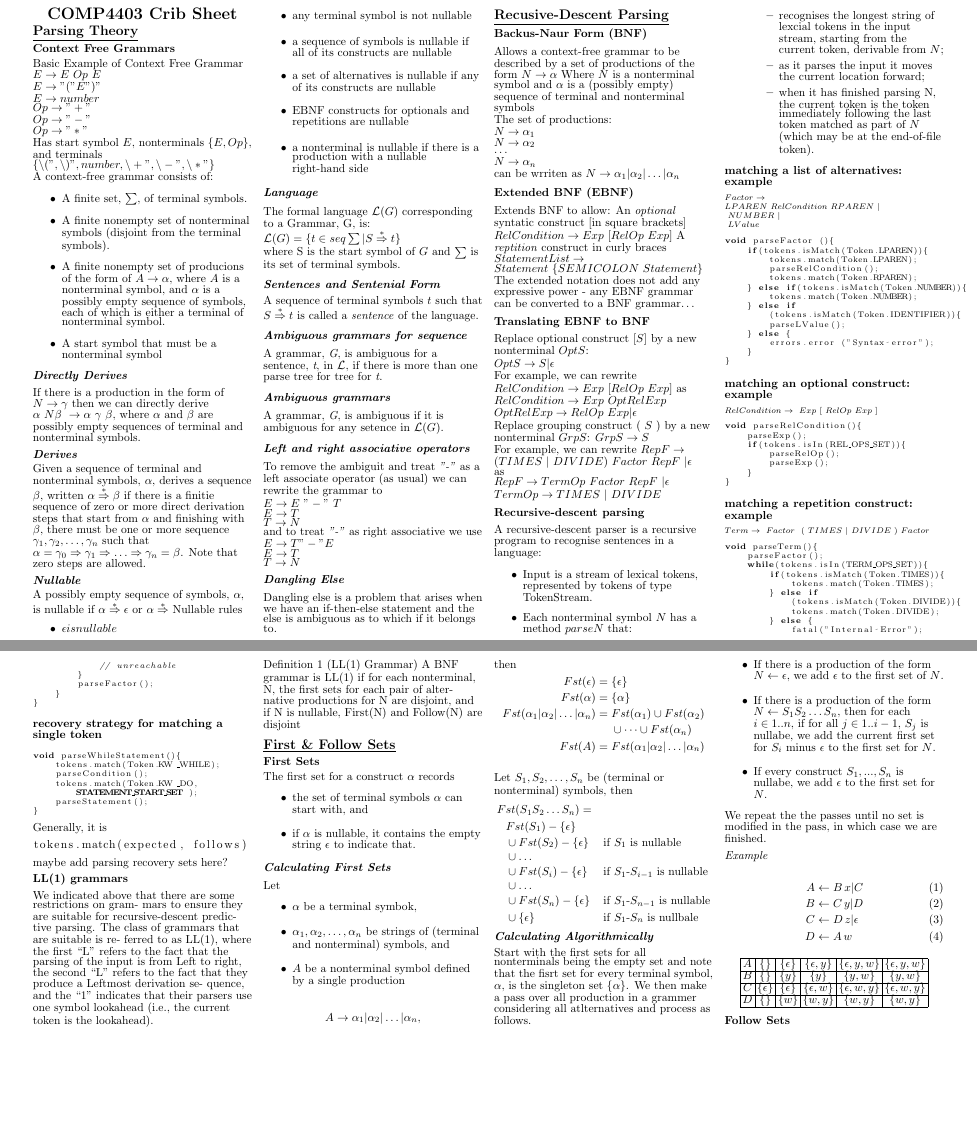
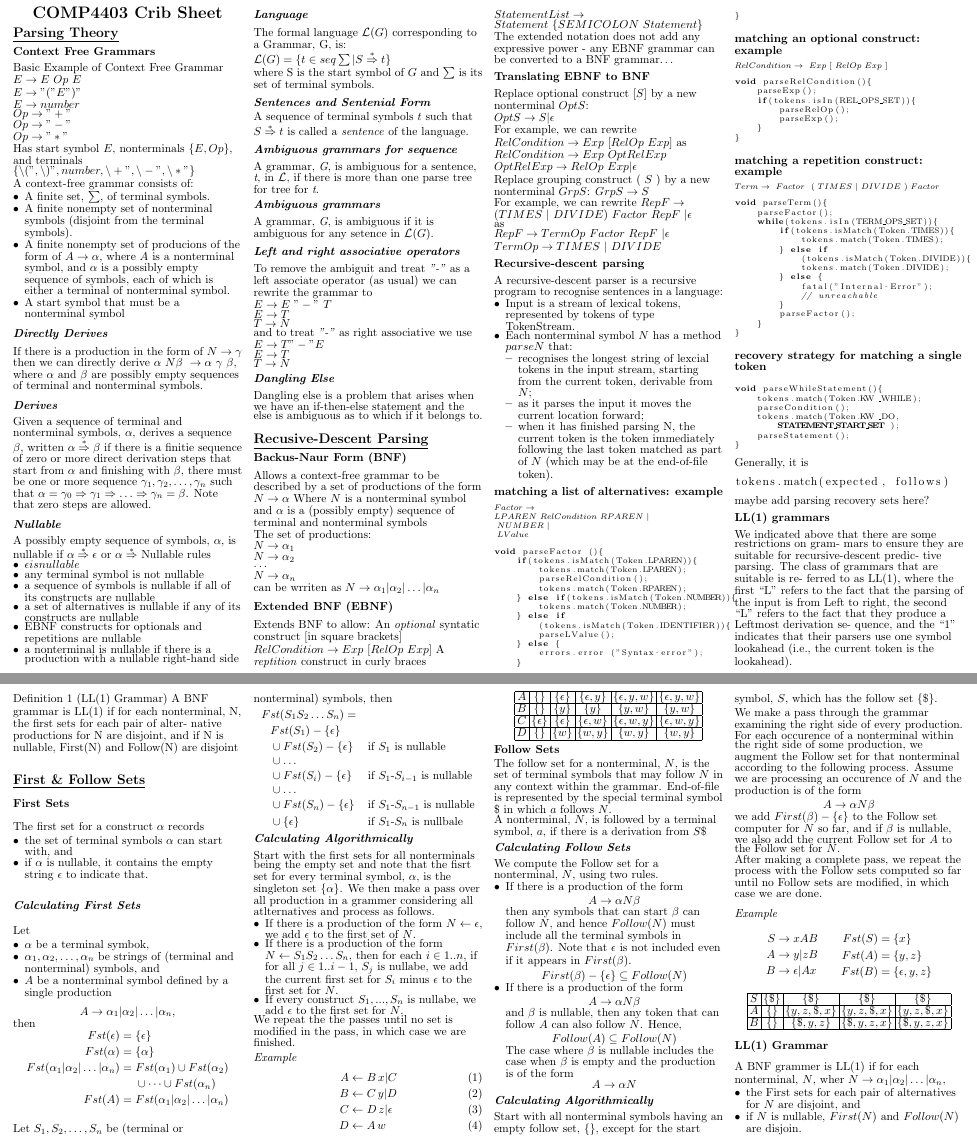
Before and after one commit to tristanduncombe/4403-crib-sheet, a LaTeX document (main.tex, which reads general/First_&_Follow.tex): two parts of pages 1 and 2 of 2, joined at a grey line, cut so that both start at the same text, the shorter picture padded with empty space. Compiled offline with pdfLaTeX.

Commit message:
Added Follow Sets and LL(1) Grammar section. Removed spacing around dotpoints.

```diff
--- a/general/First_&_Follow.tex
+++ b/general/First_&_Follow.tex
@@ -71,3 +71,80 @@ We repeat the the passes until no set is modified in the pass, in which case we
 
 
 \subsubsection{Follow Sets}
+The follow set for a nonterminal, $N$, is the set of terminal symbols that may follow $N$ in any context within the grammar.
+End-of-file is represented by the special terminal symbol $\$$ in which $a$ follows $N$.
+
+A nonterminal, $N$, is followed by a terminal symbol, $a$, if there is a derivation from $S\$$
+
+\subsubsubsection{Calculating Follow Sets}
+We compute the Follow set for a nonterminal, $N$, using two rules.
+\begin{itemize}
+    \item If there is a production of the form
+    \begin{align*}
+        A \rightarrow \alpha N \beta
+    \end{align*}
+    then any symbols that can start $\beta$ can follow $N$, and hence $Follow(N)$ must include all the terminal symbols in $First(\beta)$. Note that $\epsilon$ is not included even if it appears in $First(\beta)$.
+    \begin{align*}
+        First(\beta) - \{\epsilon\} \subseteq Follow(N)
+    \end{align*}
+    \item If there is a production of the form
+    \begin{align*}
+        A \rightarrow \alpha N \beta
+    \end{align*}
+    and $\beta$ is nullable, then any token that can follow $A$ can also follow $N$. Hence,
+    \begin{align*}
+        Follow(A) \subseteq Follow(N)
+    \end{align*}
+    The case where $\beta$ is nullable includes the case when $\beta$ is empty and the production is of the form
+    \begin{align*}
+        A \rightarrow \alpha N
+    \end{align*}
+\end{itemize}
+
+\subsubsubsection{Calculating Algorithmically}
+Start with all nonterminal symbols having an empty follow set, $\{\}$, except for the start symbol, $S$, which has the follow set $\{\$\}$.
+
+We make a pass through the grammar examining the right side of every production.
+For each occurence of a nonterminal within the right side of some production,
+we augment the Follow set for that nonterminal according to the following process.
+Assume we are processing an occurence of $N$ and the production is of the form
+\begin{align*}
+    A \rightarrow \alpha N \beta
+\end{align*}
+we add $First(\beta) - \{\epsilon\}$ to the Follow set computer for $N$ so far,
+and if $\beta$ is nullable, we also add the current Follow set for $A$ to the Follow set for $N$.
+
+After making a complete pass, we repeat the process with the Follow sets computed so far until no Follow sets are modified, in which case we are done.
+\subsubsubsubsection{Example}
+\begin{equation*}
+    \begin{aligned}[c]
+        S &\rightarrow x A B\\
+        A &\rightarrow y | z B\\
+        B &\rightarrow \epsilon | A x
+    \end{aligned}
+    \qquad
+    \begin{aligned}[c]
+        Fst(S) &= \{x\}\\
+        Fst(A) &= \{y, z\}\\
+        Fst(B) &= \{\epsilon, y, z\}
+    \end{aligned}
+\end{equation*}
+
+\begin{center}
+    \begin{tabular}{|c|c|c|c|c|}
+        \hline
+        $S$ & $\{\$\}$ & $\{\$\}$ & $\{\$\}$ & $\{\$\}$\\
+        \hline
+        $A$ & $\{\}$ & $\{y,z,\$,x\}$ & $\{y,z,\$,x\}$ & $\{y,z,\$,x\}$\\
+        \hline
+        $B$ & $\{\}$ & $\{\$,y,z\}$ & $\{\$,y,z,x\}$ & $\{\$,y,z,x\}$\\
+        \hline
+    \end{tabular}
+\end{center}
+
+\subsubsection{LL(1) Grammar}
+A BNF grammer is LL(1) if for each nonterminal, $N$, wher $N \rightarrow \alpha_1 | \alpha_2 | \dots | \alpha_n$,
+\begin{itemize}
+    \item the First sets for each pair of alternatives for $N$ are disjoint, and
+    \item if $N$ is nullable, $First(N)$ and $Follow(N)$ are disjoin.
+\end{itemize}
--- a/main.tex
+++ b/main.tex
@@ -10,6 +10,8 @@
 \usepackage{enumitem}
 \usepackage{listings}
 \usepackage{calrsfs}
+\usepackage{enumitem}% http://ctan.org/pkg/enumitem
+\setlist[itemize]{noitemsep, topsep=0pt, leftmargin=*}
 
 \DeclareMathAlphabet{\pazocal}{OMS}{zplm}{m}{n}
 \newcommand{\stararrow}{\stackrel{*}{\Rightarrow}}
@@ -114,8 +107,10 @@
 \setlength{\multicolsep}{1pt}
 \setlength{\columnsep}{2pt}
 \setlength{\tabcolsep}{2pt}
-
-\setlength{\topsep}{1pt}\setlength{\partopsep}{2pt}
+\setlength{\abovedisplayskip}{2pt}
+\setlength{\belowdisplayskip}{0pt}
+\setlength{\topsep}{0pt}
+\setlength{\partopsep}{0pt}
 
 \begin{center}
      \Large{\textbf{COMP4403 Crib Sheet}} \\
```
Also changed, not shown: main.tex (11 more changed lines).
